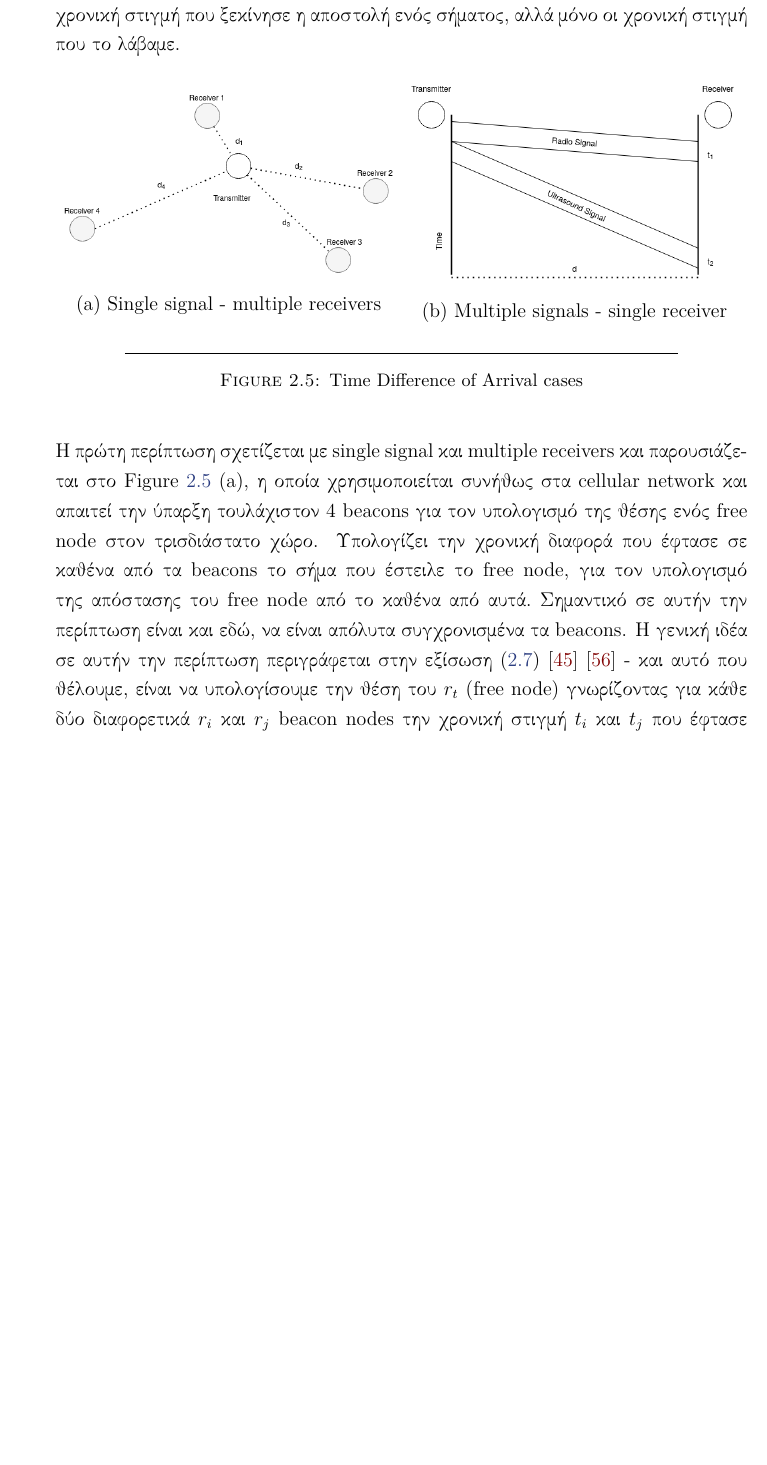
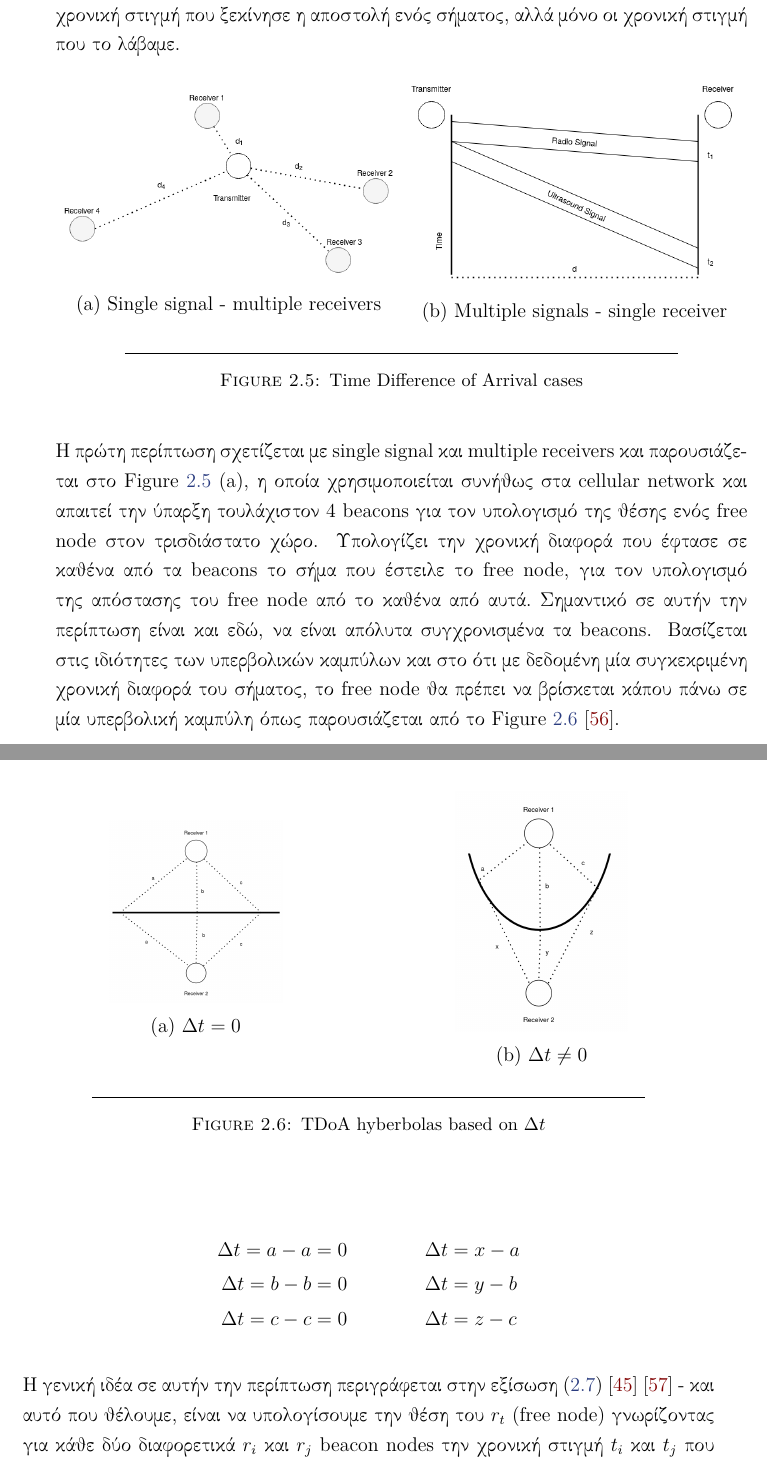
Before and after one commit to CSpyridakis/TUC-ECE-Thesis, a LaTeX thesis (doc/Thesis/main.tex, which reads doc/Thesis/Chapters/Chapter2.tex): part of page 39 of 61 before the commit and two parts of pages 39 and 40 of 63 after it, the two joined at a grey line, cut so that both start at the same text, the shorter picture padded with empty space. Compiled offline with pdfLaTeX.

Commit message:
AoA started

```diff
--- a/doc/Thesis/Chapters/Chapter2.tex
+++ b/doc/Thesis/Chapters/Chapter2.tex
@@ -311,6 +311,37 @@ Figure \ref{fig:Time-Difference-of-Arrival-cases} (a),
 τουλάχιστον 4 beacons για τον υπολογισμό της θέσης ενός free node στον τρισδιάστατο χώρο. Υπολογίζει την χρονική διαφορά
 που έφτασε σε καθένα από τα beacons το σήμα που έστειλε το free node, για τον υπολογισμό της απόστασης του free node από
 το καθένα από αυτά. Σημαντικό σε αυτήν την περίπτωση είναι και εδώ, να είναι απόλυτα συγχρονισμένα τα beacons.
+Βασίζεται στις ιδιότητες των υπερβολικών καμπύλων και στο ότι με δεδομένη μία συγκεκριμένη χρονική διαφορά του σήματος,
+το free node θα πρέπει να βρίσκεται κάπου πάνω σε μία υπερβολική καμπύλη όπως παρουσιάζεται από το Figure \ref{fig:TDoA-hyberbolas}
+\cite{youtube-angle-of-arrival-tdoa-hyberbolas}.
+
+\begin{figure} [H]
+	\centering
+	% -----------------
+    \begin{minipage}{.5\textwidth}
+      \centering
+      \includegraphics[width=0.5\linewidth]{../Photos/tdoa-dt-0.png}\\
+      {(a) $Δt = 0$}
+    \end{minipage}%
+    % -----------------
+    \begin{minipage}{.5\textwidth}
+      \centering
+      \includegraphics[width=0.5\linewidth]{../Photos/tdoa-dt-not-0.png}\\
+      {(b) $Δt \neq 0$}
+	\end{minipage}
+	% -----------------
+    \hfill \break
+    \decoRule
+    \caption[TDoA hyberbolas based on $\Delta t$]{TDoA hyberbolas based on $\Delta t$}
+    \label{fig:TDoA-hyberbolas}
+\end{figure}
+\begin{align}
+	\Delta t = a-a = 0 \quad \quad & \quad \quad\Delta t = x-a \nonumber \\
+	\Delta t = b-b = 0 \quad \quad & \quad \quad\Delta t = y-b \nonumber \\
+	\Delta t = c-c = 0 \quad \quad & \quad \quad\Delta t = z-c \nonumber
+\end{align}
+
+
 Η γενική ιδέα σε αυτήν την περίπτωση περιγράφεται στην εξίσωση (\ref{eq:tdoa-multiple}) \cite{wsn-Localization-techniques} \cite{simple-tdoa} - και αυτό που
 θέλουμε, είναι να υπολογίσουμε την θέση του $r_t$ (free node) γνωρίζοντας για κάθε δύο διαφορετικά $r_i$ και $r_j$ beacon nodes
 την χρονική στιγμή $t_i$ και $t_j$ που έφτασε το σήμα στο καθένα - εάν αυτό κινούταν με ταχύτητα s και το $\norm{\cdot}$ αναπαριστά την ευκλείδεια
```
Also changed, not shown: doc/Thesis/References/Theoretical-Background.bib (+10 -5 lines), doc/Photos/aoa-2antennas.png (added), doc/Photos/tdoa-dt-0.png (added), doc/Photos/tdoa-dt-not-0.png (added), doc/Thesis/main.pdf, doc/Thesis/Chapters/Chapter2.tex (27 more changed lines), 3 other files.
